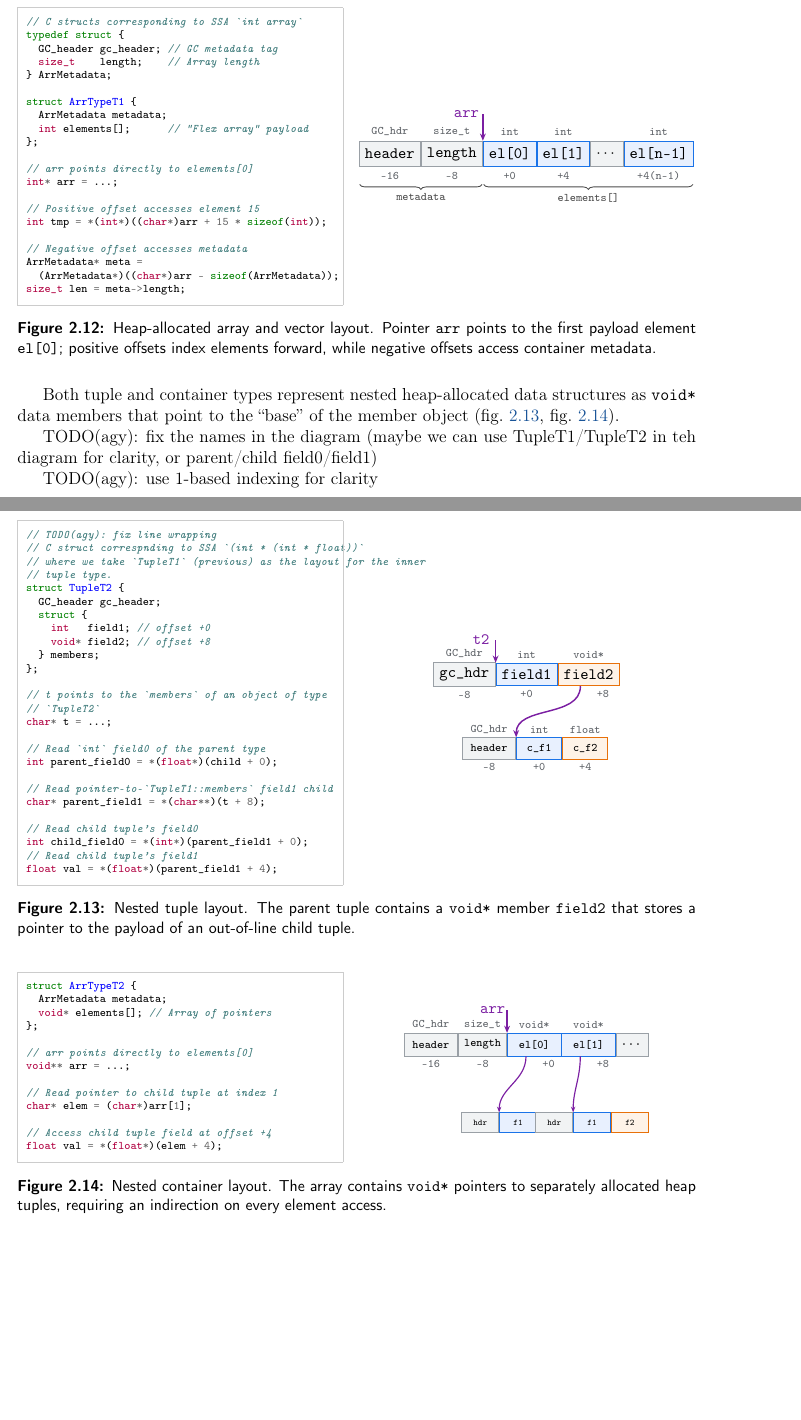
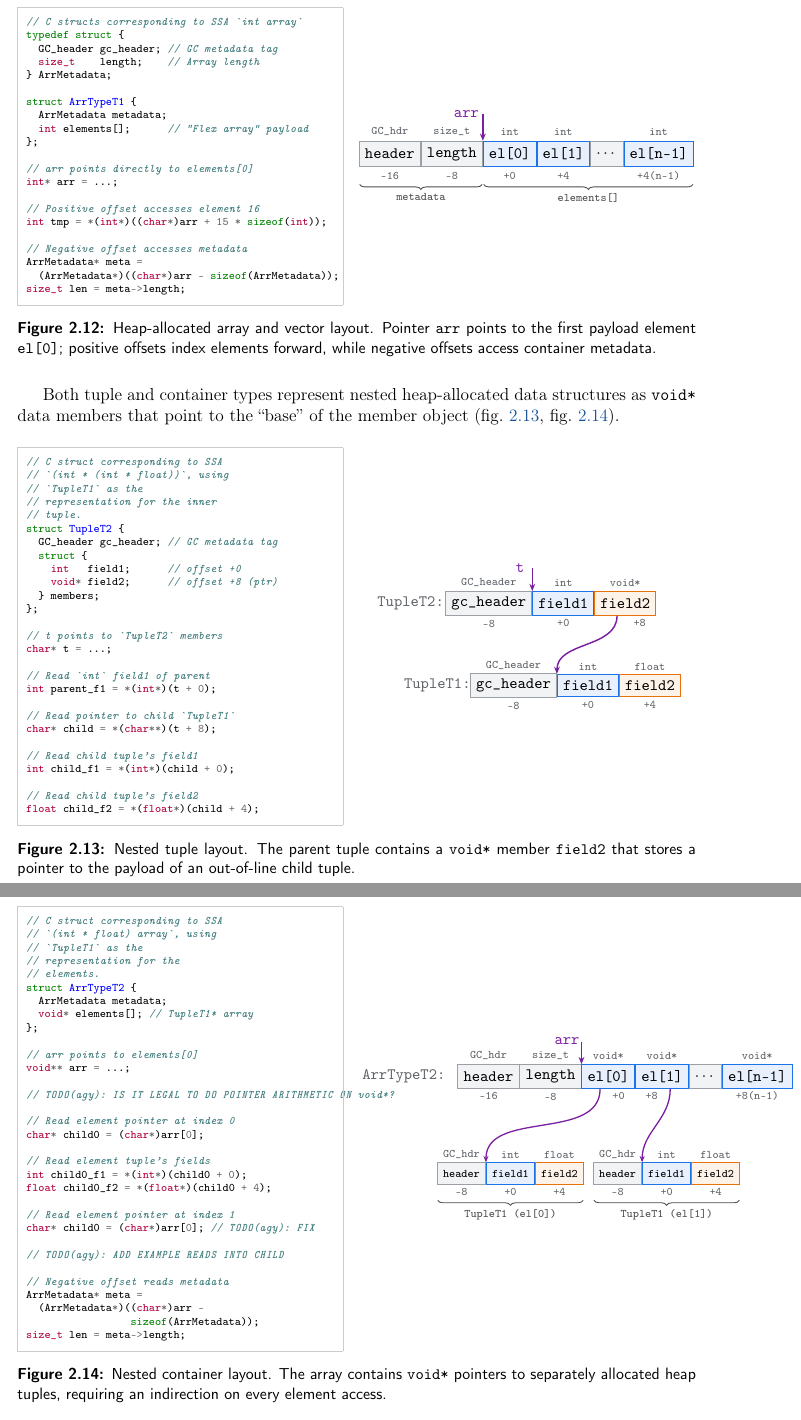
Before and after one commit to pscollins/mpl-opt-writeup, a LaTeX thesis (latex/solution.tex, which reads latex/chapters/background.tex): two parts of pages 21 and 22 of 101, joined at a grey line, cut so that both start at the same text, the shorter picture padded with empty space. Compiled offline with pdfLaTeX.

Commit message:
twekaing diagrams

```diff
--- a/latex/chapters/background.tex
+++ b/latex/chapters/background.tex
@@ -1018,7 +1018,7 @@ struct ArrTypeT1 {
 // arr points directly to elements[0]
 int* arr = ...;
 
-// Positive offset accesses element 15
+// Positive offset accesses element 16
 int tmp = *(int*)((char*)arr + 15 * sizeof(int));
 
 // Negative offset accesses metadata
@@ -1072,11 +1072,6 @@ Both tuple and container types represent nested heap-allocated data structures
 as \texttt{void*} data members that point to the ``base'' of the member object
 (\cref{fig:layout_nested_tuple}, \cref{fig:layout_nested_array}).
 
-TODO(agy): fix the names in the diagram (maybe we can use TupleT1/TupleT2 in teh
-diagram for clarity, or parent/child field0/field1)
-
-TODO(agy): use 1-based indexing for clarity
-
 \begin{figure}[H]
   \centering
   \tikzset{
@@ -1087,50 +1082,54 @@ TODO(agy): use 1-based indexing for clarity
   }
   \begin{minipage}[c]{0.48\textwidth}
 \begin{minted}[fontsize=\scriptsize,frame=single,framesep=2mm,rulecolor=\color{black!20}]{c}
-// TODO(agy): fix line wrapping
-// C struct correspnding to SSA `(int * (int * float))`
-// where we take `TupleT1` (previous) as the layout for the inner
-// tuple type.
+// C struct corresponding to SSA
+// `(int * (int * float))`, using
+// `TupleT1` as the
+// representation for the inner
+// tuple.
 struct TupleT2 {
-  GC_header gc_header;
+  GC_header gc_header; // GC metadata tag
   struct {
-    int   field1; // offset +0
-    void* field2; // offset +8
+    int   field1;      // offset +0
+    void* field2;      // offset +8 (ptr)
   } members;
 };
 
-// t points to the `members` of an object of type
-// `TupleT2`
+// t points to `TupleT2` members
 char* t = ...;
 
-// Read `int` field0 of the parent type
-int parent_field0 = *(float*)(child + 0);
-
-// Read pointer-to-`TupleT1::members` field1 child
-char* parent_field1 = *(char**)(t + 8);
-
-// Read child tuple's field0
-int child_field0 = *(int*)(parent_field1 + 0);
+// Read `int` field1 of parent
+int parent_f1 = *(int*)(t + 0);
+
+// Read pointer to child `TupleT1`
+char* child = *(char**)(t + 8);
+
 // Read child tuple's field1
-float val = *(float*)(parent_field1 + 4);
+int child_f1 = *(int*)(child + 0);
+
+// Read child tuple's field2
+float child_f2 = *(float*)(child + 4);
 \end{minted}
   \end{minipage}%
   \hfill
   \begin{minipage}[c]{0.50\textwidth}
     \centering
     \begin{tikzpicture}
+      % Label for Parent tuple
+      \node[font=\small\bfseries\ttfamily, color=textMuted, anchor=east] at (-0.95, 1.0) {TupleT2:};
+
       % Parent tuple
-      \node[cell, fill=colorHdr, draw=colorHdrBorder, minimum width=1.5cm, minimum height=0.55cm] (hdr) at (0, 0.9) {\small\texttt{gc\_hdr}};
-      \node[cell, fill=colorX, draw=colorXBorder, minimum width=1.3cm, minimum height=0.55cm, right=0cm of hdr] (f1) {\small\texttt{field1}};
-      \node[cell, fill=colorY, draw=colorYBorder, minimum width=1.4cm, minimum height=0.55cm, right=0cm of f1] (f2) {\small\texttt{field2}};
+      \node[cell, fill=colorHdr, draw=colorHdrBorder, minimum width=1.5cm, minimum height=0.58cm] (hdr) at (0, 1.0) {\small\texttt{gc\_header}};
+      \node[cell, fill=colorX, draw=colorXBorder, minimum width=1.3cm, minimum height=0.58cm, right=0cm of hdr] (f1) {\small\texttt{field1}};
+      \node[cell, fill=colorY, draw=colorYBorder, minimum width=1.4cm, minimum height=0.58cm, right=0cm of f1] (f2) {\small\texttt{field2}};
 
       % Types above parent
-      \node[idx] at ($(hdr.north) + (0, 0.2)$) {\texttt{GC\_hdr}};
+      \node[idx] at ($(hdr.north) + (0, 0.2)$) {\texttt{GC\_header}};
       \node[idx] at ($(f1.north) + (0, 0.2)$) {\texttt{int}};
       \node[idx] at ($(f2.north) + (0, 0.2)$) {\texttt{void*}};
 
-      % Pointer arrow t2 pointing to members payload
-      \node[font=\small\ttfamily\bfseries, color=colorPtrBorder] (t2_lbl) at ($(f1.north west) + (-0.35, 0.55)$) {t2};
+      % Pointer arrow t pointing to members payload
+      \node[font=\small\ttfamily\bfseries, color=colorPtrBorder] (t_lbl) at ($(f1.north west) + (-0.3, 0.55)$) {t};
       \draw[-{Stealth[length=5pt, width=4pt]}, line width=1.0pt, color=colorPtrBorder] ($(f1.north west) + (0, 0.55)$) -- (f1.north west);
 
       % Offsets below parent
@@ -1138,13 +1137,16 @@ float val = *(float*)(parent_field1 + 4);
       \node[idx] at ($(f1.south) + (0, -0.18)$) {\texttt{+0}};
       \node[idx] at ($(f2.south) + (0.35, -0.18)$) {\texttt{+8}};
 
+      % Label for Child tuple
+      \node[font=\small\bfseries\ttfamily, color=textMuted, anchor=east] at (-0.3, -1.0) {TupleT1:};
+
       % Child tuple
-      \node[cell, fill=colorHdr, draw=colorHdrBorder, minimum width=1.3cm, minimum height=0.52cm] (ch_hdr) at (0.6, -0.9) {\scriptsize\texttt{header}};
-      \node[cell, fill=colorX, draw=colorXBorder, minimum width=1.1cm, minimum height=0.52cm, right=0cm of ch_hdr] (ch_f1) {\scriptsize\texttt{c\_f1}};
-      \node[cell, fill=colorY, draw=colorYBorder, minimum width=1.1cm, minimum height=0.52cm, right=0cm of ch_f1] (ch_f2) {\scriptsize\texttt{c\_f2}};
+      \node[cell, fill=colorHdr, draw=colorHdrBorder, minimum width=1.4cm, minimum height=0.55cm] (ch_hdr) at (0.6, -1.0) {\small\texttt{gc\_header}};
+      \node[cell, fill=colorX, draw=colorXBorder, minimum width=1.2cm, minimum height=0.55cm, right=0cm of ch_hdr] (ch_f1) {\small\texttt{field1}};
+      \node[cell, fill=colorY, draw=colorYBorder, minimum width=1.2cm, minimum height=0.55cm, right=0cm of ch_f1] (ch_f2) {\small\texttt{field2}};
 
       % Types above child
-      \node[idx] at ($(ch_hdr.north) + (0, 0.18)$) {\texttt{GC\_hdr}};
+      \node[idx] at ($(ch_hdr.north) + (0, 0.18)$) {\texttt{GC\_header}};
       \node[idx] at ($(ch_f1.north) + (0, 0.18)$) {\texttt{int}};
       \node[idx] at ($(ch_f2.north) + (0, 0.18)$) {\texttt{float}};
 
@@ -1171,37 +1173,61 @@ float val = *(float*)(parent_field1 + 4);
   }
   \begin{minipage}[c]{0.48\textwidth}
 \begin{minted}[fontsize=\scriptsize,frame=single,framesep=2mm,rulecolor=\color{black!20}]{c}
+// C struct corresponding to SSA
+// `(int * float) array`, using
+// `TupleT1` as the
+// representation for the
+// elements.
 struct ArrTypeT2 {
   ArrMetadata metadata;
-  void* elements[]; // Array of pointers
+  void* elements[]; // TupleT1* array
 };
 
-// arr points directly to elements[0]
+// arr points to elements[0]
 void** arr = ...;
 
-// Read pointer to child tuple at index 1
-char* elem = (char*)arr[1];
-
-// Access child tuple field at offset +4
-float val = *(float*)(elem + 4);
+// TODO(agy): IS IT LEGAL TO DO POINTER ARITHMETIC ON void*?
+
+// Read element pointer at index 0
+char* child0 = (char*)arr[0];
+
+// Read element tuple's fields
+int child0_f1 = *(int*)(child0 + 0);
+float child0_f2 = *(float*)(child0 + 4);
+
+// Read element pointer at index 1
+char* child0 = (char*)arr[0]; // TODO(agy): FIX
+
+// TODO(agy): ADD EXAMPLE READS INTO CHILD
+
+// Negative offset reads metadata
+ArrMetadata* meta =
+  (ArrMetadata*)((char*)arr -
+                 sizeof(ArrMetadata));
+size_t len = meta->length;
 \end{minted}
   \end{minipage}%
   \hfill
   \begin{minipage}[c]{0.50\textwidth}
     \centering
     \begin{tikzpicture}
+      % Label for Array
+      \node[font=\small\bfseries\ttfamily, color=textMuted, anchor=east] at (-0.15, 1.2) {ArrTypeT2:};
+
       % Array container
-      \node[cell, fill=colorHdr, draw=colorHdrBorder, minimum width=1.3cm, minimum height=0.55cm] (ahdr) at (0, 1.0) {\scriptsize\texttt{header}};
-      \node[cell, fill=colorHdr, draw=colorHdrBorder, minimum width=1.1cm, minimum height=0.55cm, right=0cm of ahdr] (alen) {\scriptsize\texttt{length}};
-      \node[cell, fill=colorX, draw=colorXBorder, minimum width=1.3cm, minimum height=0.55cm, right=0cm of alen] (ael0) {\scriptsize\texttt{el[0]}};
-      \node[cell, fill=colorX, draw=colorXBorder, minimum width=1.3cm, minimum height=0.55cm, right=0cm of ael0] (ael1) {\scriptsize\texttt{el[1]}};
-      \node[cell, fill=colorHdr, draw=colorHdrBorder, minimum width=0.6cm, minimum height=0.55cm, right=0cm of ael1] (adots) {$\cdots$};
+      \node[cell, fill=colorHdr, draw=colorHdrBorder, minimum width=1.2cm, minimum height=0.58cm, anchor=north west] (ahdr) at (0, 1.49) {\small\texttt{header}};
+      \node[cell, fill=colorHdr, draw=colorHdrBorder, minimum width=1.1cm, minimum height=0.58cm, right=0cm of ahdr] (alen) {\small\texttt{length}};
+      \node[cell, fill=colorX, draw=colorXBorder, minimum width=1.2cm, minimum height=0.58cm, right=0cm of alen] (ael0) {\small\texttt{el[0]}};
+      \node[cell, fill=colorX, draw=colorXBorder, minimum width=1.2cm, minimum height=0.58cm, right=0cm of ael0] (ael1) {\small\texttt{el[1]}};
+      \node[cell, fill=colorHdr, draw=colorHdrBorder, minimum width=0.6cm, minimum height=0.58cm, right=0cm of ael1] (adots) {$\cdots$};
+      \node[cell, fill=colorX, draw=colorXBorder, minimum width=1.3cm, minimum height=0.58cm, right=0cm of adots] (aeln) {\small\texttt{el[n-1]}};
 
       % Types above array
       \node[idx] at ($(ahdr.north) + (0, 0.2)$) {\texttt{GC\_hdr}};
       \node[idx] at ($(alen.north) + (0, 0.2)$) {\texttt{size\_t}};
       \node[idx] at ($(ael0.north) + (0, 0.2)$) {\texttt{void*}};
       \node[idx] at ($(ael1.north) + (0, 0.2)$) {\texttt{void*}};
+      \node[idx] at ($(aeln.north) + (0, 0.2)$) {\texttt{void*}};
 
       % Pointer arrow arr
       \node[font=\small\ttfamily\bfseries, color=colorPtrBorder] (arr_lbl2) at ($(ael0.north west) + (-0.35, 0.55)$) {arr};
@@ -1210,22 +1236,51 @@ float val = *(float*)(elem + 4);
       % Offsets below array
       \node[idx] at ($(ahdr.south) + (0, -0.18)$) {\texttt{-16}};
       \node[idx] at ($(alen.south) + (0, -0.18)$) {\texttt{-8}};
-      \node[idx] at ($(ael0.south) + (0.35, -0.18)$) {\texttt{+0}};
-      \node[idx] at ($(ael1.south) + (0.35, -0.18)$) {\texttt{+8}};
-
-      % Child tuple 0 (below el0)
-      \node[cell, fill=colorHdr, draw=colorHdrBorder, minimum width=0.9cm, minimum height=0.48cm] (c0_hdr) at (1.2, -0.9) {\tiny\texttt{hdr}};
-      \node[cell, fill=colorX, draw=colorXBorder, minimum width=0.9cm, minimum height=0.48cm, right=0cm of c0_hdr] (c0_f1) {\tiny\texttt{f1}};
-      \node[cell, fill=colorY, draw=colorYBorder, minimum width=0.9cm, minimum height=0.48cm, right=0cm of c0_f1] (c0_f2) {\tiny\texttt{f2}};
-
-      % Child tuple 1 (below el1)
-      \node[cell, fill=colorHdr, draw=colorHdrBorder, minimum width=0.9cm, minimum height=0.48cm] (c1_hdr) at (3.0, -0.9) {\tiny\texttt{hdr}};
-      \node[cell, fill=colorX, draw=colorXBorder, minimum width=0.9cm, minimum height=0.48cm, right=0cm of c1_hdr] (c1_f1) {\tiny\texttt{f1}};
-      \node[cell, fill=colorY, draw=colorYBorder, minimum width=0.9cm, minimum height=0.48cm, right=0cm of c1_f1] (c1_f2) {\tiny\texttt{f2}};
+      \node[idx] at ($(ael0.south) + (0.25, -0.18)$) {\texttt{+0}};
+      \node[idx] at ($(ael1.south) + (-0.25, -0.18)$) {\texttt{+8}};
+      \node[idx] at ($(aeln.south) + (0, -0.18)$) {\texttt{+8(n-1)}};
+
+      % Child tuple 0 (pointed to by el[0])
+      \node[cell, fill=colorHdr, draw=colorHdrBorder, minimum width=1.1cm, minimum height=0.52cm, anchor=north west] (c0_hdr) at (-0.5, -0.9) {\scriptsize\texttt{header}};
+      \node[cell, fill=colorX, draw=colorXBorder, minimum width=1.1cm, minimum height=0.52cm, right=0cm of c0_hdr] (c0_f1) {\scriptsize\texttt{field1}};
+      \node[cell, fill=colorY, draw=colorYBorder, minimum width=1.1cm, minimum height=0.52cm, right=0cm of c0_f1] (c0_f2) {\scriptsize\texttt{field2}};
+
+      % Types above child 0
+      \node[idx] at ($(c0_hdr.north) + (0, 0.18)$) {\texttt{GC\_hdr}};
+      \node[idx] at ($(c0_f1.north) + (0, 0.18)$) {\texttt{int}};
+      \node[idx] at ($(c0_f2.north) + (0, 0.18)$) {\texttt{float}};
+
+      % Offsets below child 0
+      \node[idx] at ($(c0_hdr.south) + (0, -0.18)$) {\texttt{-8}};
+      \node[idx] at ($(c0_f1.south) + (0, -0.18)$) {\texttt{+0}};
+      \node[idx] at ($(c0_f2.south) + (0, -0.18)$) {\texttt{+4}};
+
+      % Brace / Label below child 0
+      \draw[brace] ($(c0_hdr.south west) + (0.02, -0.38)$) -- ($(c0_f2.south east) + (-0.02, -0.38)$)
+        node[midway, below=2pt, font=\scriptsize] {\texttt{TupleT1 (el[0])}};
+
+      % Child tuple 1 (pointed to by el[1])
+      \node[cell, fill=colorHdr, draw=colorHdrBorder, minimum width=1.1cm, minimum height=0.52cm, anchor=north west] (c1_hdr) at (3.3, -0.9) {\scriptsize\texttt{header}};
+      \node[cell, fill=colorX, draw=colorXBorder, minimum width=1.1cm, minimum height=0.52cm, right=0cm of c1_hdr] (c1_f1) {\scriptsize\texttt{field1}};
+      \node[cell, fill=colorY, draw=colorYBorder, minimum width=1.1cm, minimum height=0.52cm, right=0cm of c1_f1] (c1_f2) {\scriptsize\texttt{field2}};
+
+      % Types above child 1
+      \node[idx] at ($(c1_hdr.north) + (0, 0.18)$) {\texttt{GC\_hdr}};
+      \node[idx] at ($(c1_f1.north) + (0, 0.18)$) {\texttt{int}};
+      \node[idx] at ($(c1_f2.north) + (0, 0.18)$) {\texttt{float}};
+
+      % Offsets below child 1
+      \node[idx] at ($(c1_hdr.south) + (0, -0.18)$) {\texttt{-8}};
+      \node[idx] at ($(c1_f1.south) + (0, -0.18)$) {\texttt{+0}};
+      \node[idx] at ($(c1_f2.south) + (0, -0.18)$) {\texttt{+4}};
+
+      % Brace / Label below child 1
+      \draw[brace] ($(c1_hdr.south west) + (0.02, -0.38)$) -- ($(c1_f2.south east) + (-0.02, -0.38)$)
+        node[midway, below=2pt, font=\scriptsize] {\texttt{TupleT1 (el[1])}};
 
       % Arrows from array elements to child payloads
-      \draw[-{Stealth[length=4pt, width=3pt]}, line width=0.8pt, color=colorPtrBorder] ($(ael0.south) + (-0.2, 0)$) to[out=-90, in=90] (c0_f1.north west);
-      \draw[-{Stealth[length=4pt, width=3pt]}, line width=0.8pt, color=colorPtrBorder] ($(ael1.south) + (-0.2, 0)$) to[out=-90, in=90] (c1_f1.north west);
+      \draw[-{Stealth[length=4.5pt, width=3.5pt]}, line width=0.9pt, color=colorPtrBorder] ($(ael0.south) + (-0.2, 0)$) to[out=-90, in=90] (c0_f1.north west);
+      \draw[-{Stealth[length=4.5pt, width=3.5pt]}, line width=0.9pt, color=colorPtrBorder] ($(ael1.south) + (0.2, 0)$) to[out=-90, in=90] (c1_f1.north west);
     \end{tikzpicture}
   \end{minipage}
   \caption{Nested container layout. The array contains \texttt{void*} pointers to separately allocated heap tuples, requiring an indirection on every element access.}
```
